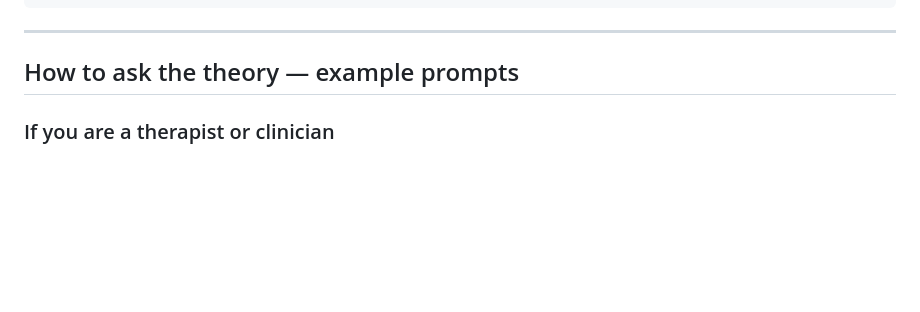
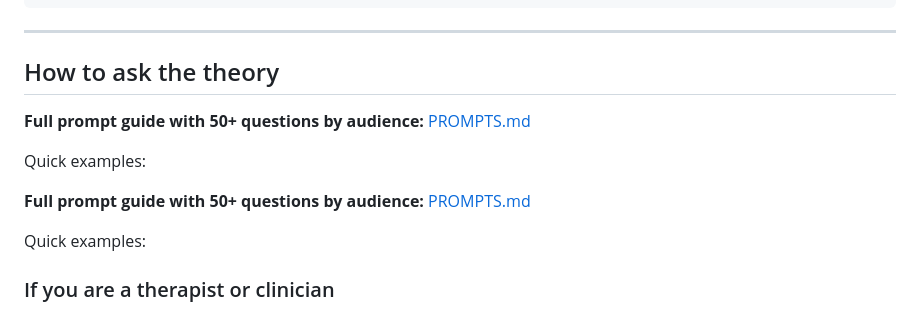
Before and after one commit to ITI-Theory/Dist, a Markdown page: nlm/README.md, the part around the change. GitHub-like rendering; blank space fills up the shorter version.

Commit message:
prompts: add PROMPTS.md (50+ questions); slim nlm/README to link

```diff
--- a/nlm/README.md
+++ b/nlm/README.md
@@ -47,7 +47,15 @@ science, economics, law, PPE, and psychiatry/ASD.
 
 ---
 
-## How to ask the theory — example prompts
+## How to ask the theory
+
+**Full prompt guide with 50+ questions by audience:** [PROMPTS.md](../PROMPTS.md)
+
+Quick examples:
+
+**Full prompt guide with 50+ questions by audience:** [PROMPTS.md](../PROMPTS.md)
+
+Quick examples:
 
 ### If you are a therapist or clinician
 - *"What does the soma-field theory say about why trauma forms faster than it heals?"*
```
Also changed, not shown: PROMPTS.md (added, +99 -0 lines).
